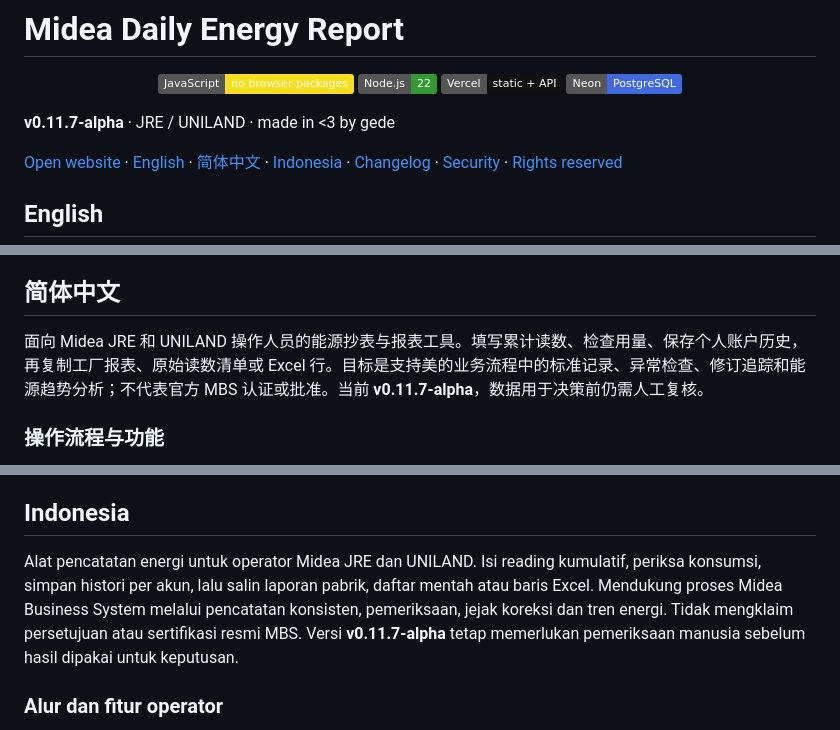
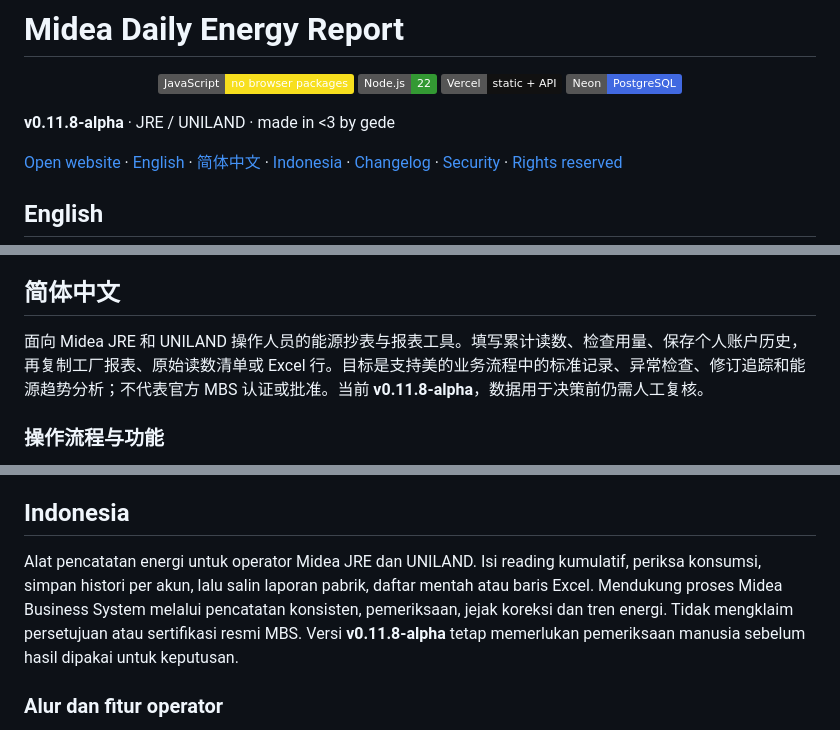
Before and after one commit to gedxxe/Midea-JRE-UNILAND-Waste-Calculator, a Markdown page: README.md, 3 parts joined by grey strips. GitHub-like rendering; badges without logos.

Commit message:
Update trilingual README release labels

```diff
--- a/README.md
+++ b/README.md
@@ -9,7 +9,7 @@
   <a href="https://neon.com/docs"><img alt="Neon PostgreSQL" src="https://img.shields.io/badge/Neon-PostgreSQL-4169e1?logo=postgresql&amp;logoColor=white" /></a>
 </p>
 
-**v0.11.7-alpha** · JRE / UNILAND · made in <3 by gede
+**v0.11.8-alpha** · JRE / UNILAND · made in <3 by gede
 
 [Open website](https://midea-jre.vercel.app/) · [English](#english) · [简体中文](#简体中文) · [Indonesia](#indonesia) · [Changelog](CHANGELOG.md) · [Security](SECURITY.md) · [Rights reserved](LICENSE)
 
@@ -123,7 +123,7 @@ made in <3 by gede
 
 ## 简体中文
 
-面向 Midea JRE 和 UNILAND 操作人员的能源抄表与报表工具。填写累计读数、检查用量、保存个人账户历史，再复制工厂报表、原始读数清单或 Excel 行。目标是支持美的业务流程中的标准记录、异常检查、修订追踪和能源趋势分析；不代表官方 MBS 认证或批准。当前 **v0.11.7-alpha**，数据用于决策前仍需人工复核。
+面向 Midea JRE 和 UNILAND 操作人员的能源抄表与报表工具。填写累计读数、检查用量、保存个人账户历史，再复制工厂报表、原始读数清单或 Excel 行。目标是支持美的业务流程中的标准记录、异常检查、修订追踪和能源趋势分析；不代表官方 MBS 认证或批准。当前 **v0.11.8-alpha**，数据用于决策前仍需人工复核。
 
 ### 操作流程与功能
 
@@ -172,7 +172,7 @@ made in <3 by gede
 
 ## Indonesia
 
-Alat pencatatan energi untuk operator Midea JRE dan UNILAND. Isi reading kumulatif, periksa konsumsi, simpan histori per akun, lalu salin laporan pabrik, daftar mentah atau baris Excel. Mendukung proses Midea Business System melalui pencatatan konsisten, pemeriksaan, jejak koreksi dan tren energi. Tidak mengklaim persetujuan atau sertifikasi resmi MBS. Versi **v0.11.7-alpha** tetap memerlukan pemeriksaan manusia sebelum hasil dipakai untuk keputusan.
+Alat pencatatan energi untuk operator Midea JRE dan UNILAND. Isi reading kumulatif, periksa konsumsi, simpan histori per akun, lalu salin laporan pabrik, daftar mentah atau baris Excel. Mendukung proses Midea Business System melalui pencatatan konsisten, pemeriksaan, jejak koreksi dan tren energi. Tidak mengklaim persetujuan atau sertifikasi resmi MBS. Versi **v0.11.8-alpha** tetap memerlukan pemeriksaan manusia sebelum hasil dipakai untuk keputusan.
 
 ### Alur dan fitur operator
 
```
